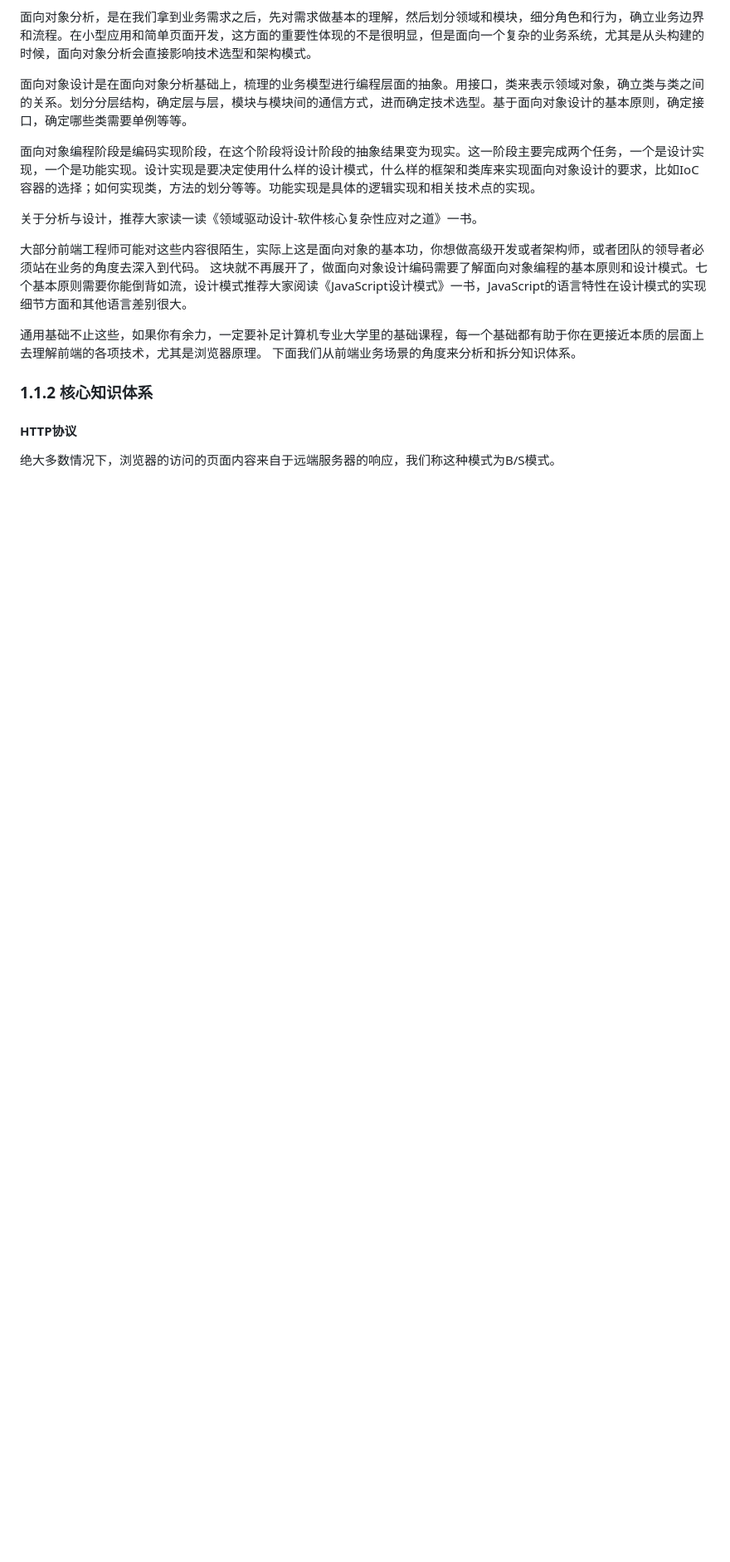
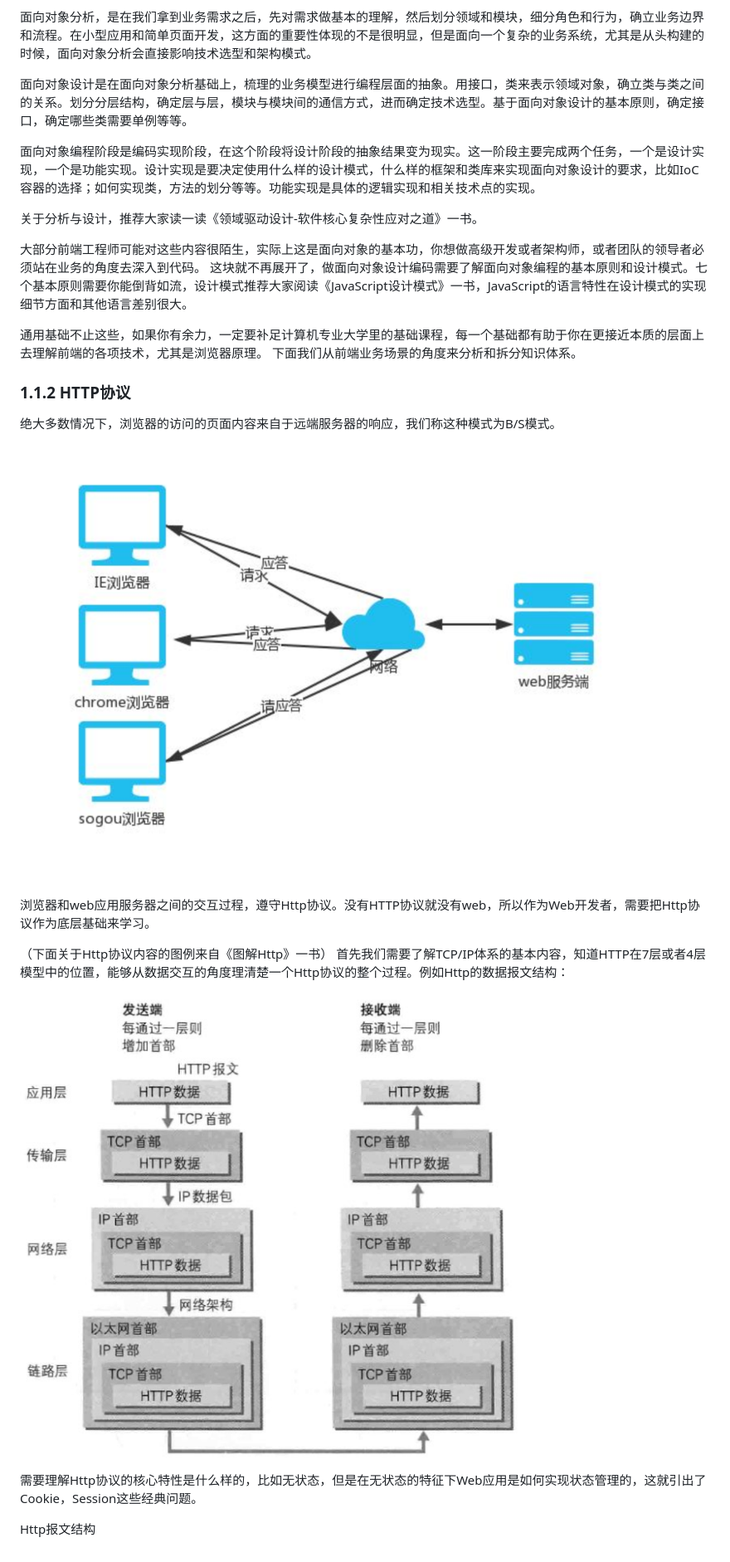
Before and after one commit to liang520/FrontEnd, a Markdown page: readme.md, the part around the change printed below. Shown: that part at 83% size. Rendered like a GitHub page; pictures changed too: img/5.png (added), img/6.jpeg (added); blank space fills up the shorter version.

Commit message:
http协议

```diff
--- a/readme.md
+++ b/readme.md
@@ -69,8 +69,23 @@ vascript来实现面向对象编程。大多数面试官会将面试问题转移
 
 
 
-### 1.1.2 核心知识体系
+### 1.1.2 HTTP协议
 
-#### HTTP协议
+
 
 绝大多数情况下，浏览器的访问的页面内容来自于远端服务器的响应，我们称这种模式为B/S模式。
+
+![](img/5.png)
+
+浏览器和web应用服务器之间的交互过程，遵守Http协议。没有HTTP协议就没有web，所以作为Web开发者，需要把Http协议作为底层基础来学习。
+
+（下面关于Http协议内容的图例来自《图解Http》一书）
+首先我们需要了解TCP/IP体系的基本内容，知道HTTP在7层或者4层模型中的位置，能够从数据交互的角度理清楚一个Http协议的整个过程。例如Http的数据报文结构：
+
+
+![](img/6.jpeg)
+
+
+需要理解Http协议的核心特性是什么样的，比如无状态，但是在无状态的特征下Web应用是如何实现状态管理的，这就引出了Cookie，Session这些经典问题。
+
+Http报文结构
```
Also changed, not shown: other parts of readme.md (+1 -1 lines).
